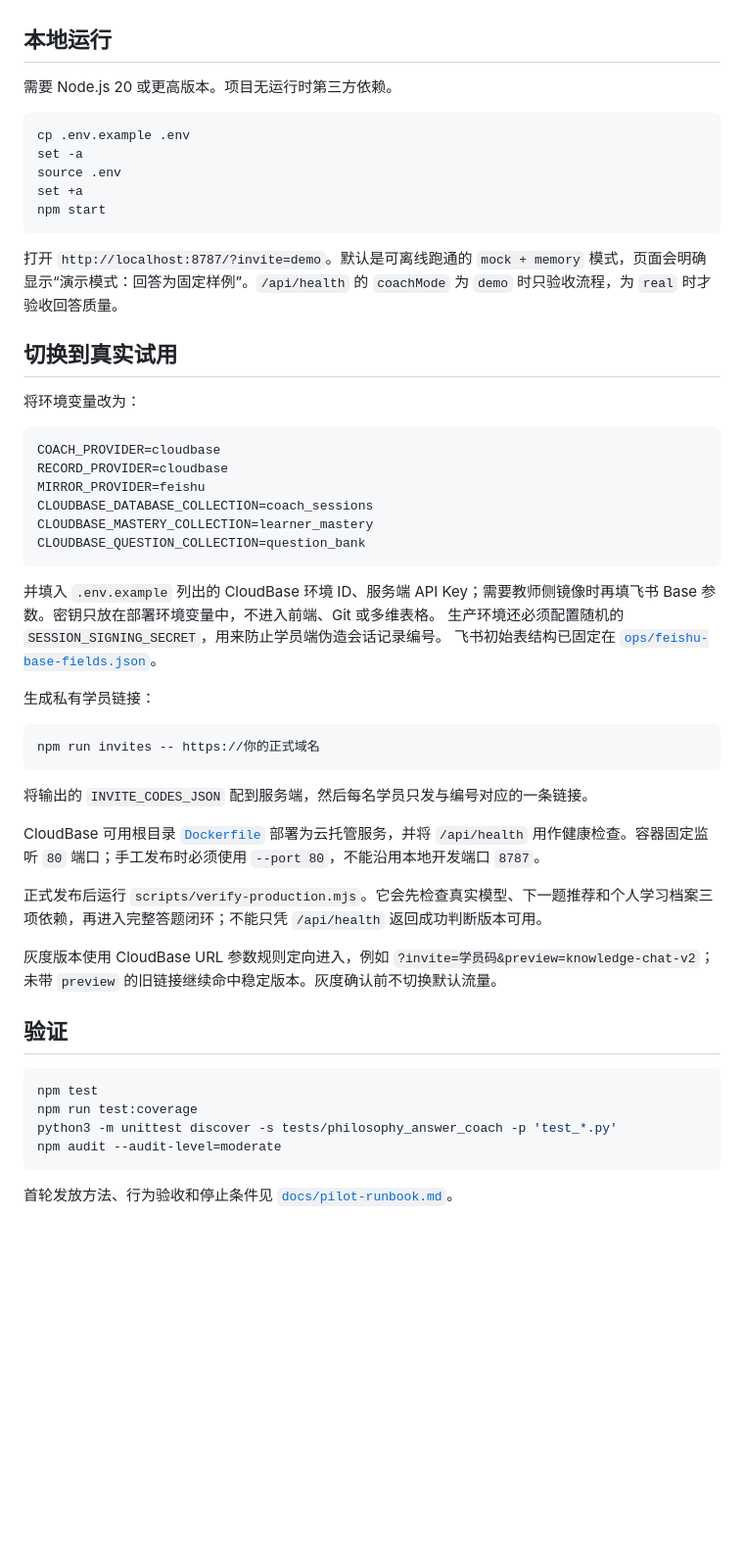
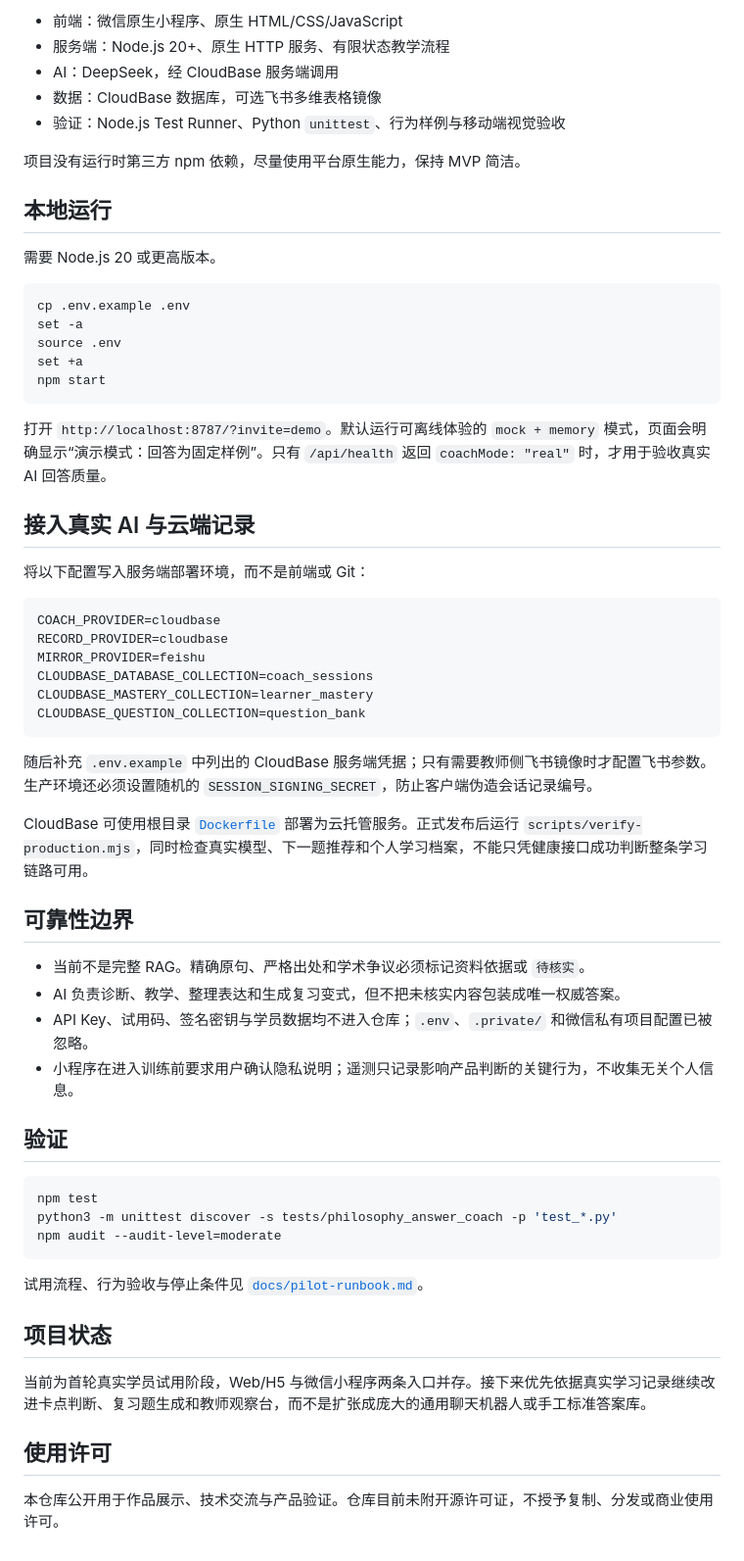
Before and after one commit to buzhe-bit/jiaqi-private-tutor-agent, a Markdown page: README.md, the part around one of its changes. Shown at 98% size. Drawn GitHub-style; blank space fills up the shorter version.

````diff
--- a/README.md
+++ b/README.md
@@ -39,7 +84,14 @@
+- 前端：微信原生小程序、原生 HTML/CSS/JavaScript
+- 服务端：Node.js 20+、原生 HTTP 服务、有限状态教学流程
+- AI：DeepSeek，经 CloudBase 服务端调用
+- 数据：CloudBase 数据库，可选飞书多维表格镜像
+- 验证：Node.js Test Runner、Python `unittest`、行为样例与移动端视觉验收
+
+项目没有运行时第三方 npm 依赖，尽量使用平台原生能力，保持 MVP 简洁。
 
 ## 本地运行
 
-需要 Node.js 20 或更高版本。项目无运行时第三方依赖。
+需要 Node.js 20 或更高版本。
 
 ```bash
 cp .env.example .env
@@ -49,11 +101,11 @@ set +a
 npm start
 ```
 
-打开 `http://localhost:8787/?invite=demo`。默认是可离线跑通的 `mock + memory` 模式，页面会明确显示“演示模式：回答为固定样例”。`/api/health` 的 `coachMode` 为 `demo` 时只验收流程，为 `real` 时才验收回答质量。
+打开 `http://localhost:8787/?invite=demo`。默认运行可离线体验的 `mock + memory` 模式，页面会明确显示“演示模式：回答为固定样例”。只有 `/api/health` 返回 `coachMode: "real"` 时，才用于验收真实 AI 回答质量。
 
-## 切换到真实试用
+## 接入真实 AI 与云端记录
 
-将环境变量改为：
+将以下配置写入服务端部署环境，而不是前端或 Git：
 
 ```dotenv
 COACH_PROVIDER=cloudbase
@@ -64,31 +116,31 @@ CLOUDBASE_MASTERY_COLLECTION=learner_mastery
 CLOUDBASE_QUESTION_COLLECTION=question_bank
 ```
 
-并填入 `.env.example` 列出的 CloudBase 环境 ID、服务端 API Key；需要教师侧镜像时再填飞书 Base 参数。密钥只放在部署环境变量中，不进入前端、Git 或多维表格。
-生产环境还必须配置随机的 `SESSION_SIGNING_SECRET`，用来防止学员端伪造会话记录编号。
-飞书初始表结构已固定在 [`ops/feishu-base-fields.json`](./ops/feishu-base-fields.json)。
+随后补充 `.env.example` 中列出的 CloudBase 服务端凭据；只有需要教师侧飞书镜像时才配置飞书参数。生产环境还必须设置随机的 `SESSION_SIGNING_SECRET`，防止客户端伪造会话记录编号。
 
-生成私有学员链接：
+CloudBase 可使用根目录 [`Dockerfile`](./Dockerfile) 部署为云托管服务。正式发布后运行 `scripts/verify-production.mjs`，同时检查真实模型、下一题推荐和个人学习档案，不能只凭健康接口成功判断整条学习链路可用。
 
-```bash
-npm run invites -- https://你的正式域名
-```
+## 可靠性边界
 
-将输出的 `INVITE_CODES_JSON` 配到服务端，然后每名学员只发与编号对应的一条链接。
-
-CloudBase 可用根目录 [`Dockerfile`](./Dockerfile) 部署为云托管服务，并将 `/api/health` 用作健康检查。容器固定监听 `80` 端口；手工发布时必须使用 `--port 80`，不能沿用本地开发端口 `8787`。
-
-正式发布后运行 `scripts/verify-production.mjs`。它会先检查真实模型、下一题推荐和个人学习档案三项依赖，再进入完整答题闭环；不能只凭 `/api/health` 返回成功判断版本可用。
-
-灰度版本使用 CloudBase URL 参数规则定向进入，例如 `?invite=学员码&preview=knowledge-chat-v2`；未带 `preview` 的旧链接继续命中稳定版本。灰度确认前不切换默认流量。
+- 当前不是完整 RAG。精确原句、严格出处和学术争议必须标记资料依据或 `待核实`。
+- AI 负责诊断、教学、整理表达和生成复习变式，但不把未核实内容包装成唯一权威答案。
+- API Key、试用码、签名密钥与学员数据均不进入仓库；`.env`、`.private/` 和微信私有项目配置已被忽略。
+- 小程序在进入训练前要求用户确认隐私说明；遥测只记录影响产品判断的关键行为，不收集无关个人信息。
 
 ## 验证
 
 ```bash
 npm test
-npm run test:coverage
 python3 -m unittest discover -s tests/philosophy_answer_coach -p 'test_*.py'
 npm audit --audit-level=moderate
 ```
 
-首轮发放方法、行为验收和停止条件见 [`docs/pilot-runbook.md`](./docs/pilot-runbook.md)。
+试用流程、行为验收与停止条件见 [`docs/pilot-runbook.md`](./docs/pilot-runbook.md)。
+
+## 项目状态
+
+当前为首轮真实学员试用阶段，Web/H5 与微信小程序两条入口并存。接下来优先依据真实学习记录继续改进卡点判断、复习题生成和教师观察台，而不是扩张成庞大的通用聊天机器人或手工标准答案库。
+
+## 使用许可
+
+本仓库公开用于作品展示、技术交流与产品验证。仓库目前未附开源许可证，不授予复制、分发或商业使用许可。
````
Also changed, not shown: other parts of README.md (+69 -24 lines).
